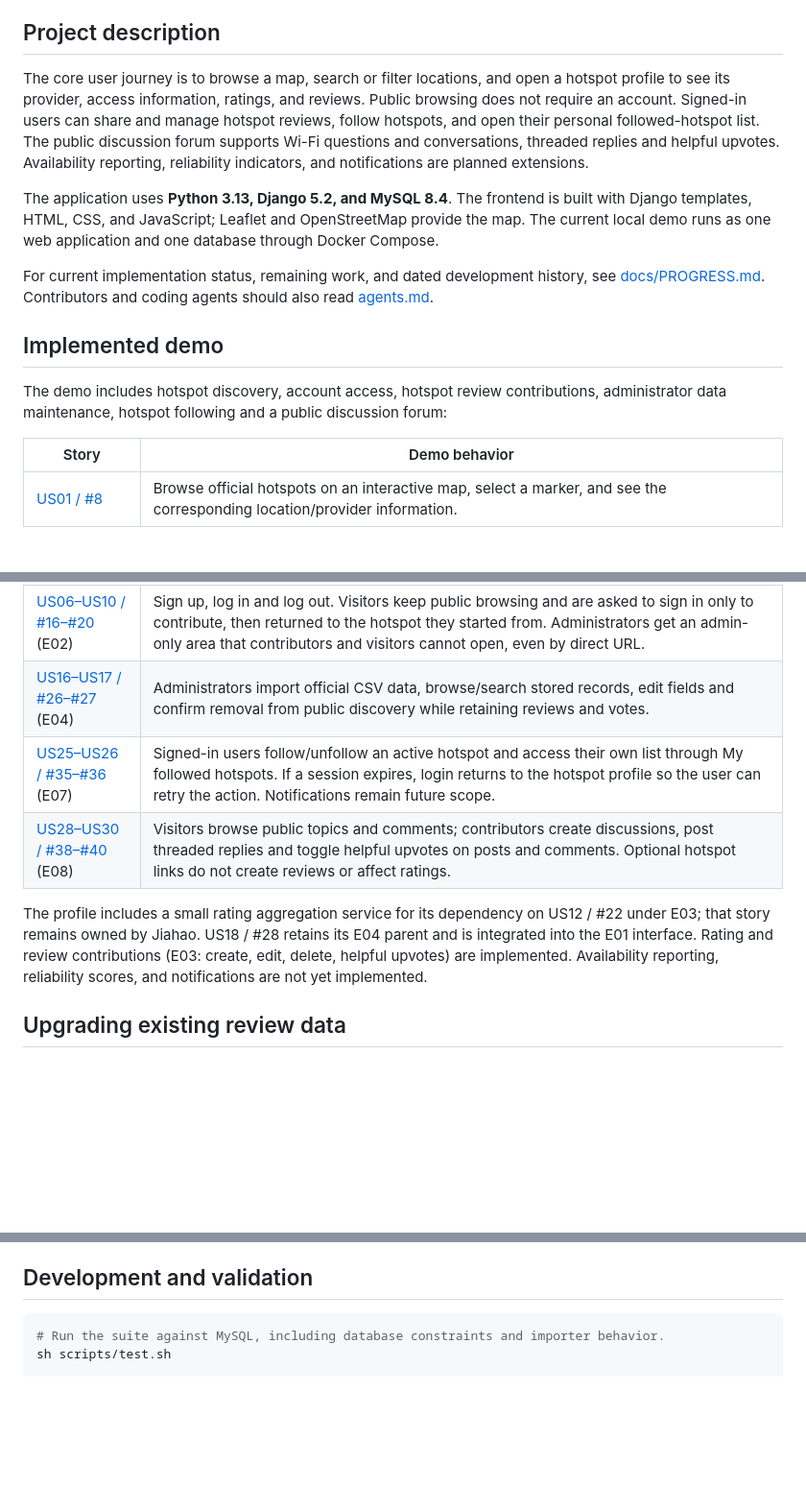
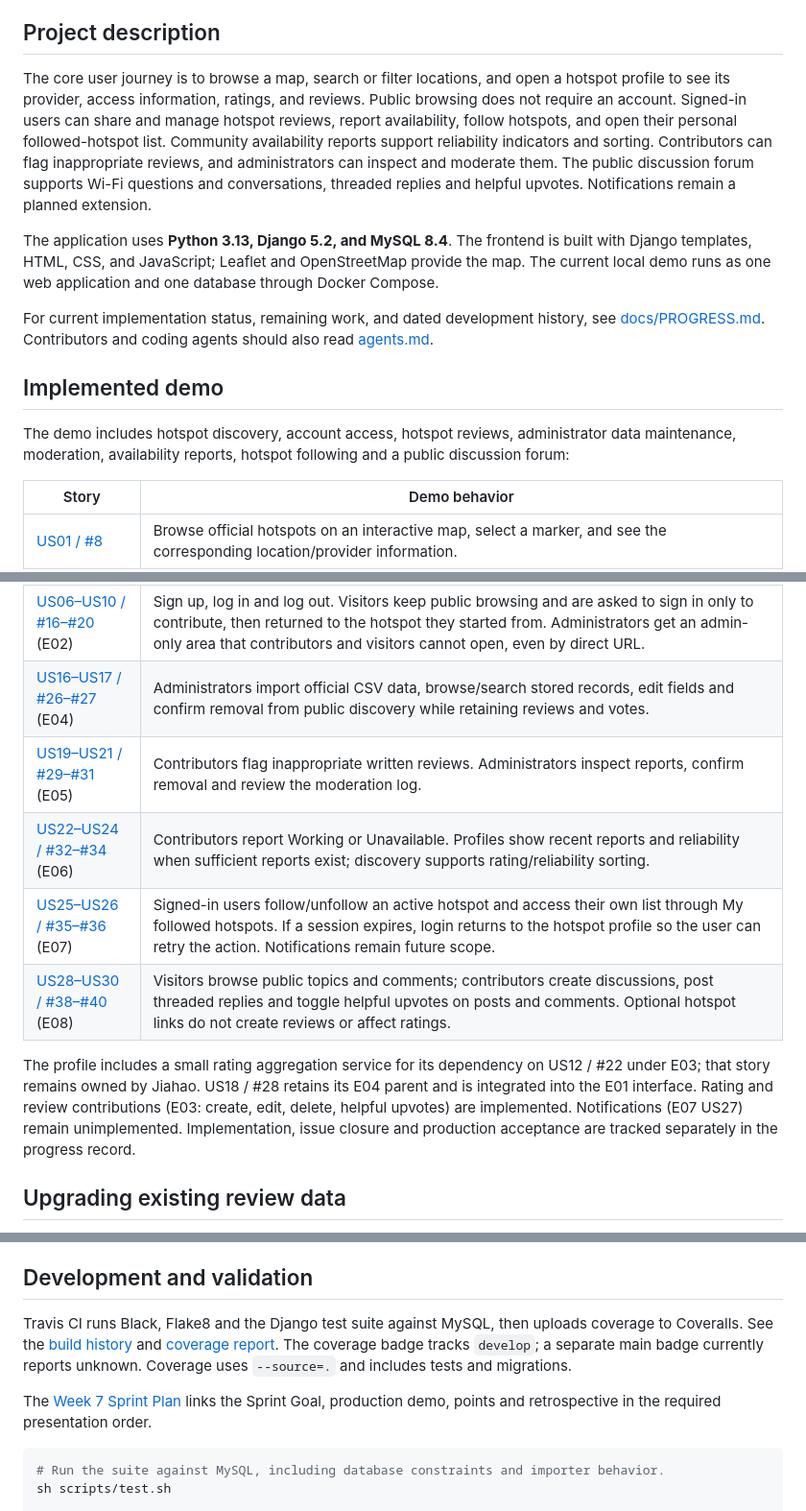
Before and after one commit to gcivil-nyu-org/team2-mon-fall26, a Markdown page: README.md, 3 parts joined by grey strips. Shown at 96% size. Drawn GitHub-style; blank space fills up the shorter version.

Commit message:
docs: align sprint presentation and delivery status

````diff
--- a/README.md
+++ b/README.md
@@ -4,7 +7,7 @@ Connect NYC is an English-language web application that helps New York City resi
 
 ## Project description
 
-The core user journey is to browse a map, search or filter locations, and open a hotspot profile to see its provider, access information, ratings, and reviews. Public browsing does not require an account. Signed-in users can share and manage hotspot reviews, follow hotspots, and open their personal followed-hotspot list. The public discussion forum supports Wi-Fi questions and conversations, threaded replies and helpful upvotes. Availability reporting, reliability indicators, and notifications are planned extensions.
+The core user journey is to browse a map, search or filter locations, and open a hotspot profile to see its provider, access information, ratings, and reviews. Public browsing does not require an account. Signed-in users can share and manage hotspot reviews, report availability, follow hotspots, and open their personal followed-hotspot list. Community availability reports support reliability indicators and sorting. Contributors can flag inappropriate reviews, and administrators can inspect and moderate them. The public discussion forum supports Wi-Fi questions and conversations, threaded replies and helpful upvotes. Notifications remain a planned extension.
 
 The application uses **Python 3.13, Django 5.2, and MySQL 8.4**. The frontend is built with Django templates, HTML, CSS, and JavaScript; Leaflet and OpenStreetMap provide the map. The current local demo runs as one web application and one database through Docker Compose.
 
@@ -12,7 +15,7 @@ For current implementation status, remaining work, and dated development history
 
 ## Implemented demo
 
-The demo includes hotspot discovery, account access, hotspot review contributions, administrator data maintenance, hotspot following and a public discussion forum:
+The demo includes hotspot discovery, account access, hotspot reviews, administrator data maintenance, moderation, availability reports, hotspot following and a public discussion forum:
 
 | Story | Demo behavior |
 | --- | --- |
@@ -22,10 +25,12 @@ The demo includes hotspot discovery, account access, hotspot review contribution
 | [US02–US05 / #9–#12](https://github.com/gcivil-nyu-org/team2-mon-fall26/issues/9) | Search by location, address or landmark, and filter by borough/neighborhood, provider and access type. Filters combine, can be removed one at a time, and show a message when nothing matches. |
 | [US06–US10 / #16–#20](https://github.com/gcivil-nyu-org/team2-mon-fall26/issues/2) (E02) | Sign up, log in and log out. Visitors keep public browsing and are asked to sign in only to contribute, then returned to the hotspot they started from. Administrators get an admin-only area that contributors and visitors cannot open, even by direct URL. |
 | [US16–US17 / #26–#27](https://github.com/gcivil-nyu-org/team2-mon-fall26/issues/4) (E04) | Administrators import official CSV data, browse/search stored records, edit fields and confirm removal from public discovery while retaining reviews and votes. |
+| [US19–US21 / #29–#31](https://github.com/gcivil-nyu-org/team2-mon-fall26/issues/5) (E05) | Contributors flag inappropriate written reviews. Administrators inspect reports, confirm removal and review the moderation log. |
+| [US22–US24 / #32–#34](https://github.com/gcivil-nyu-org/team2-mon-fall26/issues/6) (E06) | Contributors report Working or Unavailable. Profiles show recent reports and reliability when sufficient reports exist; discovery supports rating/reliability sorting. |
 | [US25–US26 / #35–#36](https://github.com/gcivil-nyu-org/team2-mon-fall26/issues/7) (E07) | Signed-in users follow/unfollow an active hotspot and access their own list through My followed hotspots. If a session expires, login returns to the hotspot profile so the user can retry the action. Notifications remain future scope. |
 | [US28–US30 / #38–#40](https://github.com/gcivil-nyu-org/team2-mon-fall26/issues/15) (E08) | Visitors browse public topics and comments; contributors create discussions, post threaded replies and toggle helpful upvotes on posts and comments. Optional hotspot links do not create reviews or affect ratings. |
 
-The profile includes a small rating aggregation service for its dependency on US12 / #22 under E03; that story remains owned by Jiahao. US18 / #28 retains its E04 parent and is integrated into the E01 interface. Rating and review contributions (E03: create, edit, delete, helpful upvotes) are implemented. Availability reporting, reliability scores, and notifications are not yet implemented.
+The profile includes a small rating aggregation service for its dependency on US12 / #22 under E03; that story remains owned by Jiahao. US18 / #28 retains its E04 parent and is integrated into the E01 interface. Rating and review contributions (E03: create, edit, delete, helpful upvotes) are implemented. Notifications (E07 US27) remain unimplemented. Implementation, issue closure and production acceptance are tracked separately in the progress record.
 
 ## Upgrading existing review data
 
@@ -99,6 +104,10 @@ Sign in with an administrator account, open **Admin → Manage hotspot data**, o
 Refresh is manual. Reimport does not remove omitted rows or reactivate retired records. There is no scheduled synchronization or restore workflow in this increment. The web form and CLI share the same importer; no schema migration is needed for E04. Production deployment and acceptance remain separate from local validation.
 
 ## Development and validation
+
+Travis CI runs Black, Flake8 and the Django test suite against MySQL, then uploads coverage to Coveralls. See the [build history](https://app.travis-ci.com/github/gcivil-nyu-org/team2-mon-fall26/builds) and [coverage report](https://coveralls.io/github/gcivil-nyu-org/team2-mon-fall26?branch=develop). The coverage badge tracks `develop`; a separate main badge currently reports unknown. Coverage uses `--source=.` and includes tests and migrations.
+
+The [Week 7 Sprint Plan](https://github.com/gcivil-nyu-org/team2-mon-fall26/wiki/Week-7-Sprint-Plan) links the Sprint Goal, production demo, points and retrospective in the required presentation order.
 
 ```sh
 # Run the suite against MySQL, including database constraints and importer behavior.
````
Also changed, not shown: other parts of README.md (+4 -1 lines), docs/PROGRESS.md (+49 -37 lines).
